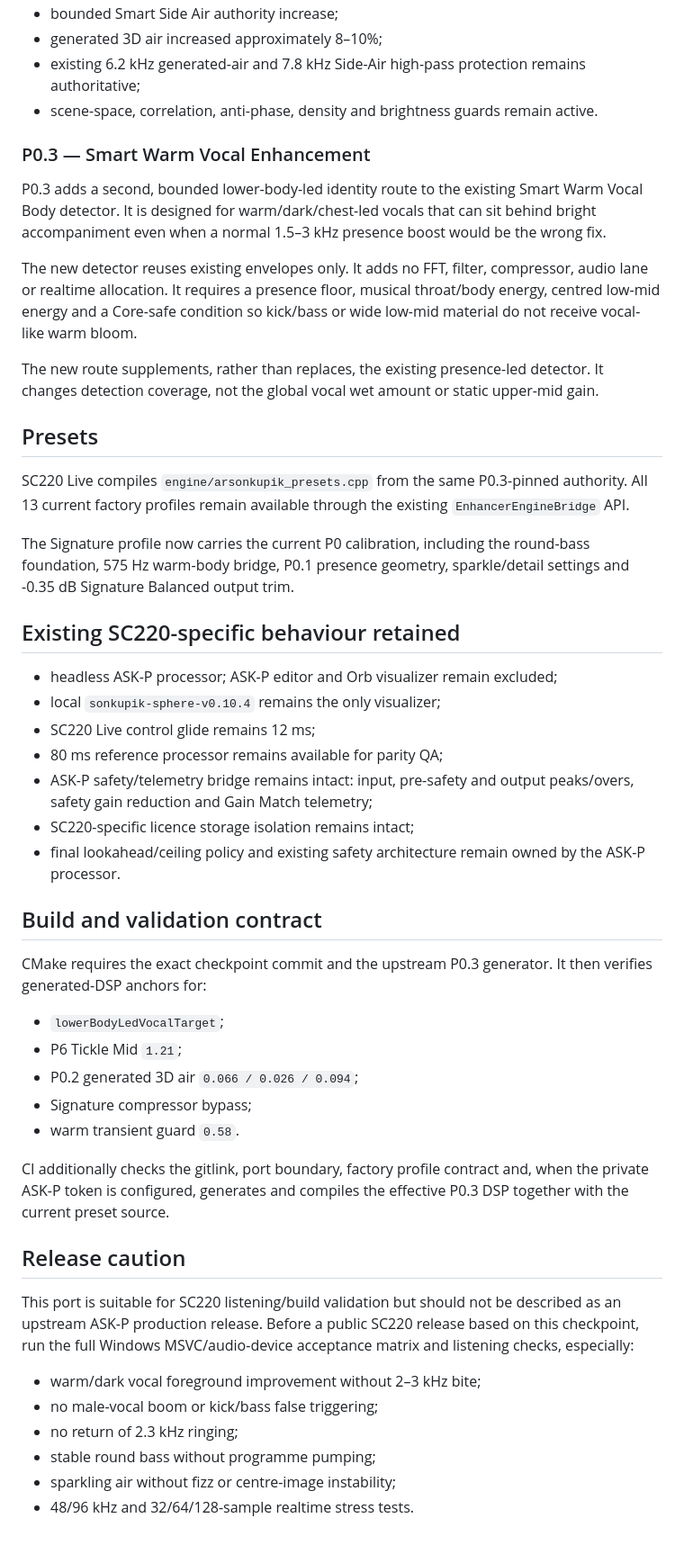
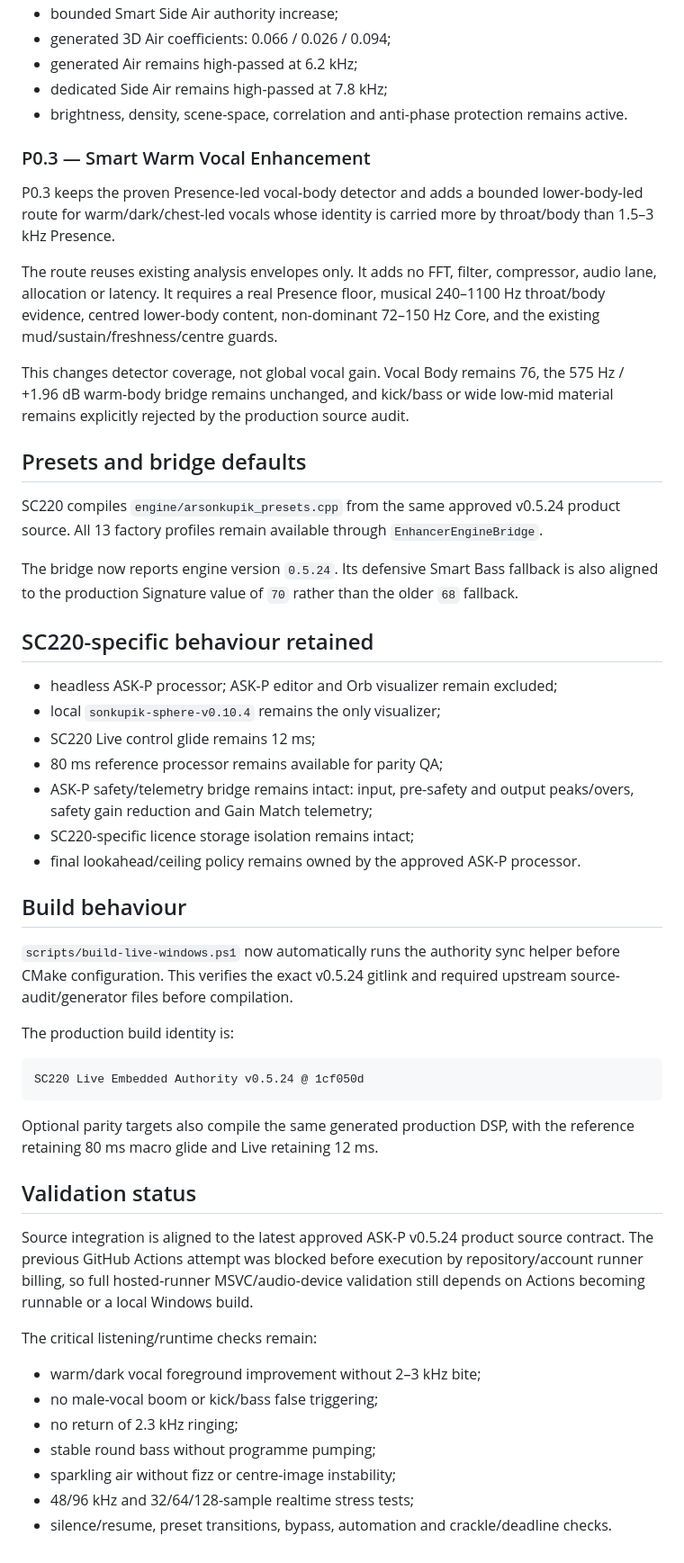
Before and after one commit to masarray/sc220-live, a Markdown page: docs/ASKP_P03_DSP_PORT.md, the part around one of its changes. Shown at 90% size. Rendered like a GitHub page.

````diff
--- a/docs/ASKP_P03_DSP_PORT.md
+++ b/docs/ASKP_P03_DSP_PORT.md
@@ -57,23 +63,24 @@ The generated translation unit is the one compiled into SC220 Live, the referenc
 - bounded Smart Side Air authority increase;
-- generated 3D air increased approximately 8–10%;
-- existing 6.2 kHz generated-air and 7.8 kHz Side-Air high-pass protection remains authoritative;
-- scene-space, correlation, anti-phase, density and brightness guards remain active.
+- generated 3D Air coefficients: 0.066 / 0.026 / 0.094;
+- generated Air remains high-passed at 6.2 kHz;
+- dedicated Side Air remains high-passed at 7.8 kHz;
+- brightness, density, scene-space, correlation and anti-phase protection remains active.
 
 ### P0.3 — Smart Warm Vocal Enhancement
 
-P0.3 adds a second, bounded lower-body-led identity route to the existing Smart Warm Vocal Body detector. It is designed for warm/dark/chest-led vocals that can sit behind bright accompaniment even when a normal 1.5–3 kHz presence boost would be the wrong fix.
+P0.3 keeps the proven Presence-led vocal-body detector and adds a bounded lower-body-led route for warm/dark/chest-led vocals whose identity is carried more by throat/body than 1.5–3 kHz Presence.
 
-The new detector reuses existing envelopes only. It adds no FFT, filter, compressor, audio lane or realtime allocation. It requires a presence floor, musical throat/body energy, centred low-mid energy and a Core-safe condition so kick/bass or wide low-mid material do not receive vocal-like warm bloom.
+The route reuses existing analysis envelopes only. It adds no FFT, filter, compressor, audio lane, allocation or latency. It requires a real Presence floor, musical 240–1100 Hz throat/body evidence, centred lower-body content, non-dominant 72–150 Hz Core, and the existing mud/sustain/freshness/centre guards.
 
-The new route supplements, rather than replaces, the existing presence-led detector. It changes detection coverage, not the global vocal wet amount or static upper-mid gain.
+This changes detector coverage, not global vocal gain. Vocal Body remains 76, the 575 Hz / +1.96 dB warm-body bridge remains unchanged, and kick/bass or wide low-mid material remains explicitly rejected by the production source audit.
 
-## Presets
+## Presets and bridge defaults
 
-SC220 Live compiles `engine/arsonkupik_presets.cpp` from the same P0.3-pinned authority. All 13 current factory profiles remain available through the existing `EnhancerEngineBridge` API.
+SC220 compiles `engine/arsonkupik_presets.cpp` from the same approved v0.5.24 product source. All 13 factory profiles remain available through `EnhancerEngineBridge`.
 
-The Signature profile now carries the current P0 calibration, including the round-bass foundation, 575 Hz warm-body bridge, P0.1 presence geometry, sparkle/detail settings and -0.35 dB Signature Balanced output trim.
+The bridge now reports engine version `0.5.24`. Its defensive Smart Bass fallback is also aligned to the production Signature value of `70` rather than the older `68` fallback.
 
-## Existing SC220-specific behaviour retained
+## SC220-specific behaviour retained
 
 - headless ASK-P processor; ASK-P editor and Orb visualizer remain excluded;
 - local `sonkupik-sphere-v0.10.4` remains the only visualizer;
@@ -81,27 +88,30 @@ The Signature profile now carries the current P0 calibration, including the roun
 - 80 ms reference processor remains available for parity QA;
 - ASK-P safety/telemetry bridge remains intact: input, pre-safety and output peaks/overs, safety gain reduction and Gain Match telemetry;
 - SC220-specific licence storage isolation remains intact;
-- final lookahead/ceiling policy and existing safety architecture remain owned by the ASK-P processor.
+- final lookahead/ceiling policy remains owned by the approved ASK-P processor.
 
-## Build and validation contract
+## Build behaviour
 
-CMake requires the exact checkpoint commit and the upstream P0.3 generator. It then verifies generated-DSP anchors for:
+`scripts/build-live-windows.ps1` now automatically runs the authority sync helper before CMake configuration. This verifies the exact v0.5.24 gitlink and required upstream source-audit/generator files before compilation.
 
-- `lowerBodyLedVocalTarget`;
-- P6 Tickle Mid `1.21`;
-- P0.2 generated 3D air `0.066 / 0.026 / 0.094`;
-- Signature compressor bypass;
-- warm transient guard `0.58`.
+The production build identity is:
 
-CI additionally checks the gitlink, port boundary, factory profile contract and, when the private ASK-P token is configured, generates and compiles the effective P0.3 DSP together with the current preset source.
+```text
+SC220 Live Embedded Authority v0.5.24 @ 1cf050d
+```
 
-## Release caution
+Optional parity targets also compile the same generated production DSP, with the reference retaining 80 ms macro glide and Live retaining 12 ms.
 
-This port is suitable for SC220 listening/build validation but should not be described as an upstream ASK-P production release. Before a public SC220 release based on this checkpoint, run the full Windows MSVC/audio-device acceptance matrix and listening checks, especially:
+## Validation status
+
+Source integration is aligned to the latest approved ASK-P v0.5.24 product source contract. The previous GitHub Actions attempt was blocked before execution by repository/account runner billing, so full hosted-runner MSVC/audio-device validation still depends on Actions becoming runnable or a local Windows build.
+
+The critical listening/runtime checks remain:
 
 - warm/dark vocal foreground improvement without 2–3 kHz bite;
 - no male-vocal boom or kick/bass false triggering;
 - no return of 2.3 kHz ringing;
 - stable round bass without programme pumping;
 - sparkling air without fizz or centre-image instability;
-- 48/96 kHz and 32/64/128-sample realtime stress tests.
+- 48/96 kHz and 32/64/128-sample realtime stress tests;
+- silence/resume, preset transitions, bypass, automation and crackle/deadline checks.
````
Also changed, not shown: other parts of docs/ASKP_P03_DSP_PORT.md (+37 -31 lines).
